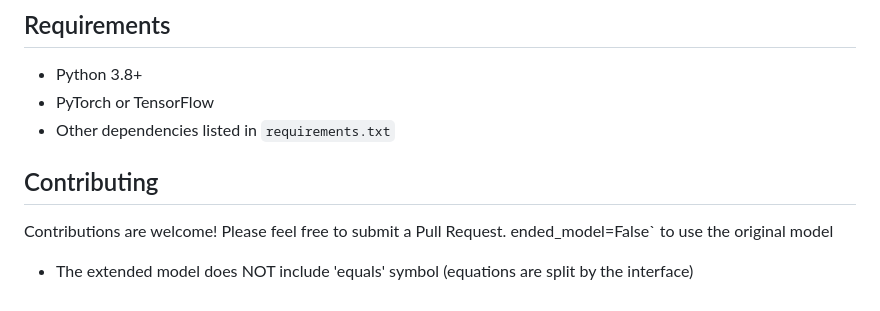
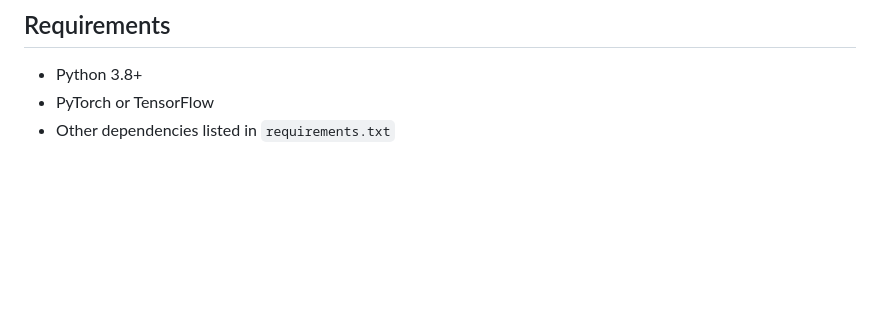
Before and after one commit to KushagraB424/Handwritten_Equation_Solver, a Markdown page: README.md, the part around one of its changes. GitHub-like rendering; blank space fills up the shorter version.

```diff
--- a/README.md
+++ b/README.md
@@ -175,8 +254,3 @@ cnn-cv-project/
 - Python 3.8+
 - PyTorch or TensorFlow
 - Other dependencies listed in `requirements.txt`
-
-## Contributing
-Contributions are welcome! Please feel free to submit a Pull Request.
-ended_model=False` to use the original model
-- The extended model does NOT include 'equals' symbol (equations are split by the interface)
```
Also changed, not shown: other parts of README.md (+87 -8 lines).
